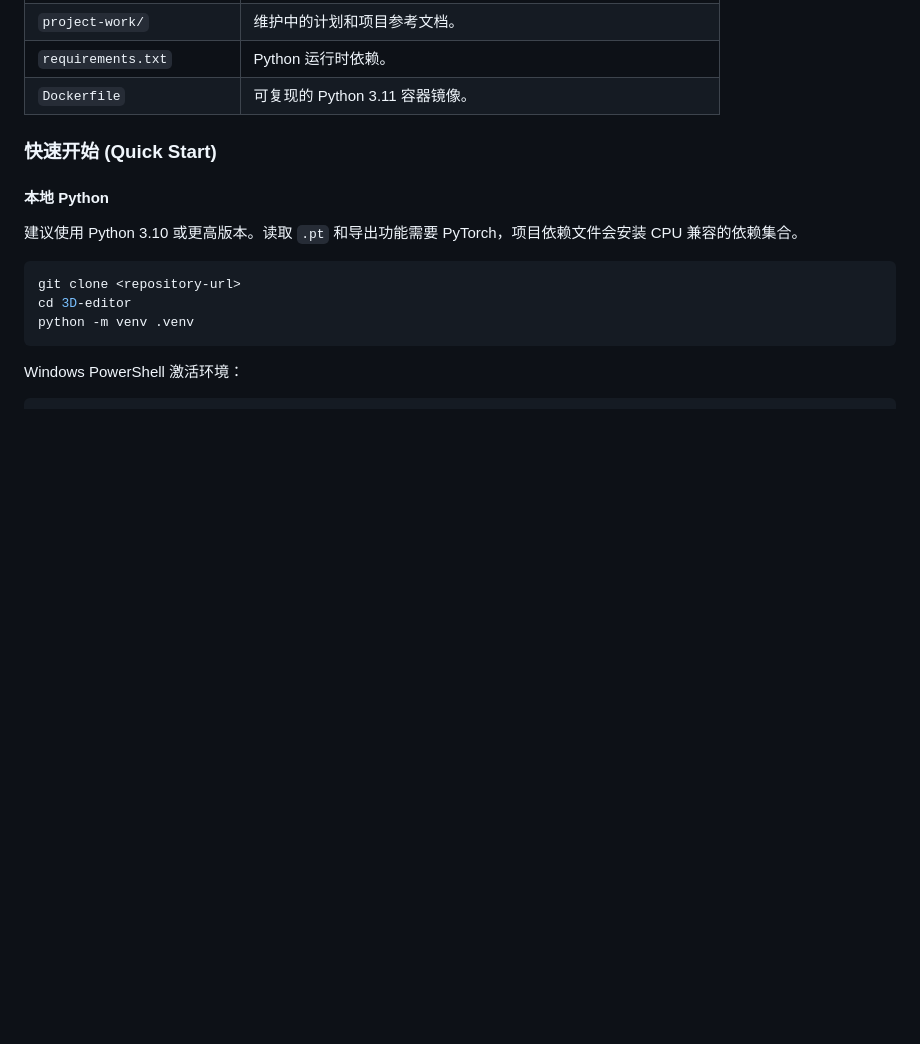
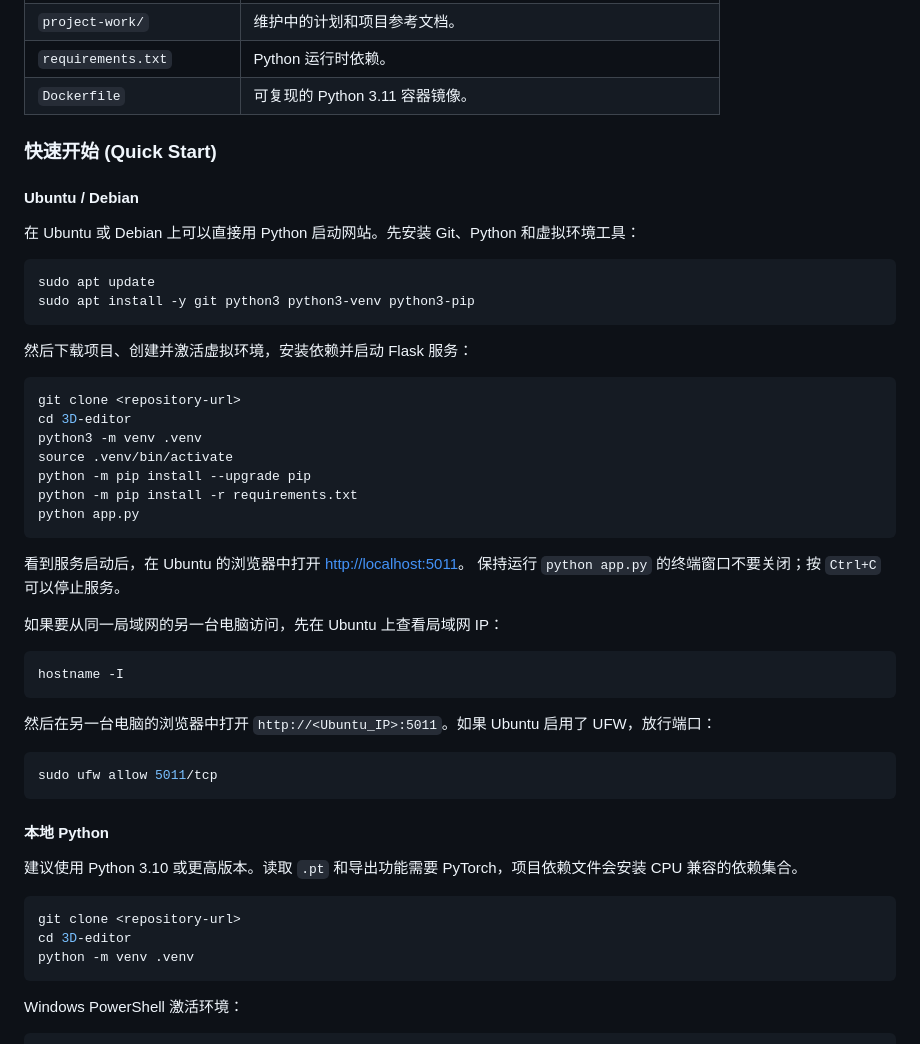
Before and after one commit to qianqqqqqXZQ/3D-Editor, a Markdown page: README.md, the part around the change. GitHub-like rendering; blank space fills up the shorter version.

````diff
--- a/README.md
+++ b/README.md
@@ -192,6 +192,42 @@ Thanks to Codex for providing vibe-coding support throughout the development of
 
 ### 快速开始 (Quick Start)
 
+#### Ubuntu / Debian
+
+在 Ubuntu 或 Debian 上可以直接用 Python 启动网站。先安装 Git、Python 和虚拟环境工具：
+
+```bash
+sudo apt update
+sudo apt install -y git python3 python3-venv python3-pip
+```
+
+然后下载项目、创建并激活虚拟环境，安装依赖并启动 Flask 服务：
+
+```bash
+git clone <repository-url>
+cd 3D-editor
+python3 -m venv .venv
+source .venv/bin/activate
+python -m pip install --upgrade pip
+python -m pip install -r requirements.txt
+python app.py
+```
+
+看到服务启动后，在 Ubuntu 的浏览器中打开 [http://localhost:5011](http://localhost:5011)。
+保持运行 `python app.py` 的终端窗口不要关闭；按 `Ctrl+C` 可以停止服务。
+
+如果要从同一局域网的另一台电脑访问，先在 Ubuntu 上查看局域网 IP：
+
+```bash
+hostname -I
+```
+
+然后在另一台电脑的浏览器中打开 `http://<Ubuntu_IP>:5011`。如果 Ubuntu 启用了 UFW，放行端口：
+
+```bash
+sudo ufw allow 5011/tcp
+```
+
 #### 本地 Python
 
 建议使用 Python 3.10 或更高版本。读取 `.pt` 和导出功能需要 PyTorch，项目依赖文件会安装 CPU 兼容的依赖集合。
````
Also changed, not shown: project-work/agents.md (+9 -0 lines), project-work/plans.md (+15 -0 lines).
